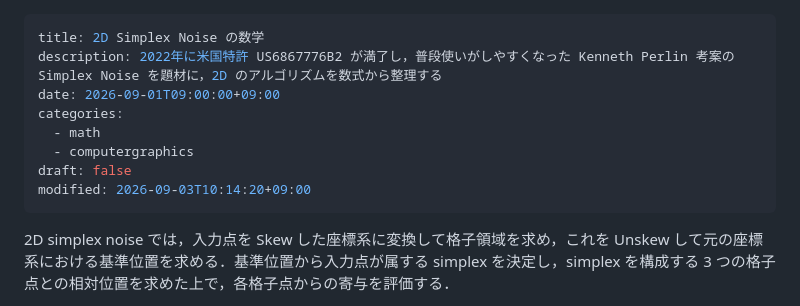
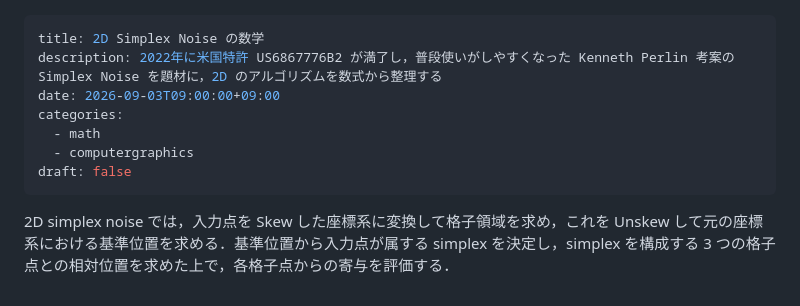
Before and after one commit to Hasenpfote/hasenpfote.github.io, a Markdown page: posts/2d-simplex-noise-math.md, the part around the change. Drawn GitHub-style.

Commit message:
docs: update post

```diff
--- a/posts/2d-simplex-noise-math.md
+++ b/posts/2d-simplex-noise-math.md
@@ -1,12 +1,11 @@
 ---
 title: 2D Simplex Noise の数学
 description: 2022年に米国特許 US6867776B2 が満了し，普段使いがしやすくなった Kenneth Perlin 考案の Simplex Noise を題材に，2D のアルゴリズムを数式から整理する
-date: 2026-09-01T09:00:00+09:00
+date: 2026-09-03T09:00:00+09:00
 categories:
   - math
   - computergraphics
 draft: false
-modified: 2026-09-03T10:14:20+09:00
 ---
 
 2D simplex noise では，入力点を Skew した座標系に変換して格子領域を求め，これを Unskew して元の座標系における基準位置を求める．基準位置から入力点が属する simplex を決定し，simplex を構成する 3 つの格子点との相対位置を求めた上で，各格子点からの寄与を評価する．
```
